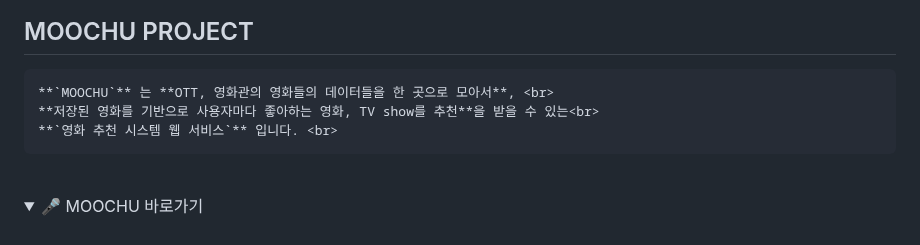
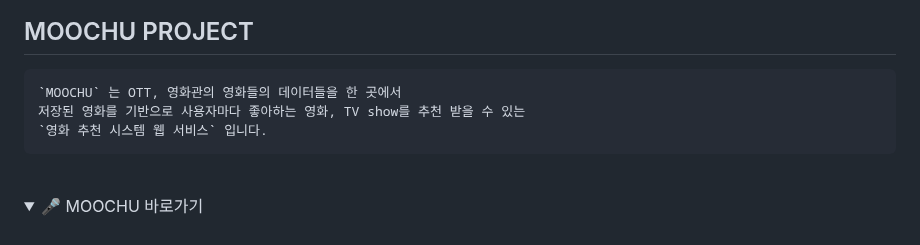
Before and after one commit to w00dy2/moochu_project, a Markdown page: README.md, the part around the change. Rendered like a GitHub page; folded sections open.

```diff
--- a/README.md
+++ b/README.md
@@ -4,9 +4,9 @@
 
 ## MOOCHU PROJECT
 
-    **`MOOCHU`** 는 **OTT, 영화관의 영화들의 데이터들을 한 곳으로 모아서**, <br>
-    **저장된 영화를 기반으로 사용자마다 좋아하는 영화, TV show를 추천**을 받을 수 있는<br>
-    **`영화 추천 시스템 웹 서비스`** 입니다. <br>
+    `MOOCHU` 는 OTT, 영화관의 영화들의 데이터들을 한 곳에서
+    저장된 영화를 기반으로 사용자마다 좋아하는 영화, TV show를 추천 받을 수 있는
+    `영화 추천 시스템 웹 서비스` 입니다.
 
 <br>
 
```
